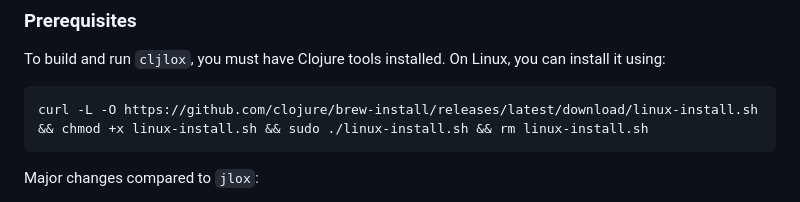
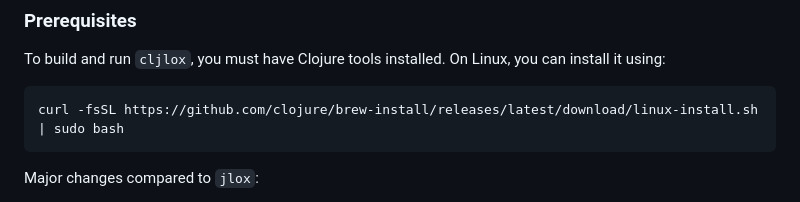
Before and after one commit to lcarpino/lox, a Markdown page: README.md, the part around the change. Rendered like a GitHub page.

Commit message:
Add: nicer command for clojure setup

````diff
--- a/README.md
+++ b/README.md
@@ -67,7 +67,7 @@ tools](https://github.com/clojure/brew-install) for managing and building `cljlo
 To build and run `cljlox`, you must have Clojure tools installed. On Linux, you can install it using:
 
 ```bash
-curl -L -O https://github.com/clojure/brew-install/releases/latest/download/linux-install.sh && chmod +x linux-install.sh && sudo ./linux-install.sh && rm linux-install.sh
+curl -fsSL https://github.com/clojure/brew-install/releases/latest/download/linux-install.sh | sudo bash
 ```
 
 Major changes compared to `jlox`:
````
